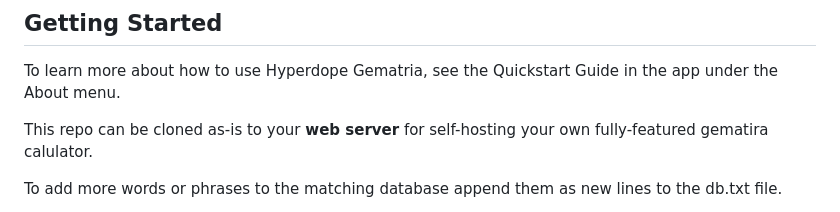
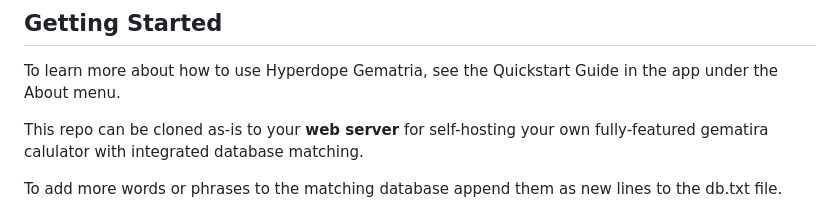
Before and after one commit to malonehunter/hyperdope-gematria, a Markdown page: README.md, the part around the change. Rendered like a GitHub page.

Commit message:
updaing README

```diff
--- a/README.md
+++ b/README.md
@@ -36,7 +36,7 @@ The Hyperdope Gematria project values these principles:
 
 To learn more about how to use Hyperdope Gematria, see the Quickstart Guide in the app under the About menu.
 
-This repo can be cloned as-is to your **web server** for self-hosting your own fully-featured gematira calulator.
+This repo can be cloned as-is to your **web server** for self-hosting your own fully-featured gematira calulator with integrated database matching.
 
 To add more words or phrases to the matching database append them as new lines to the db.txt file.
 
```
